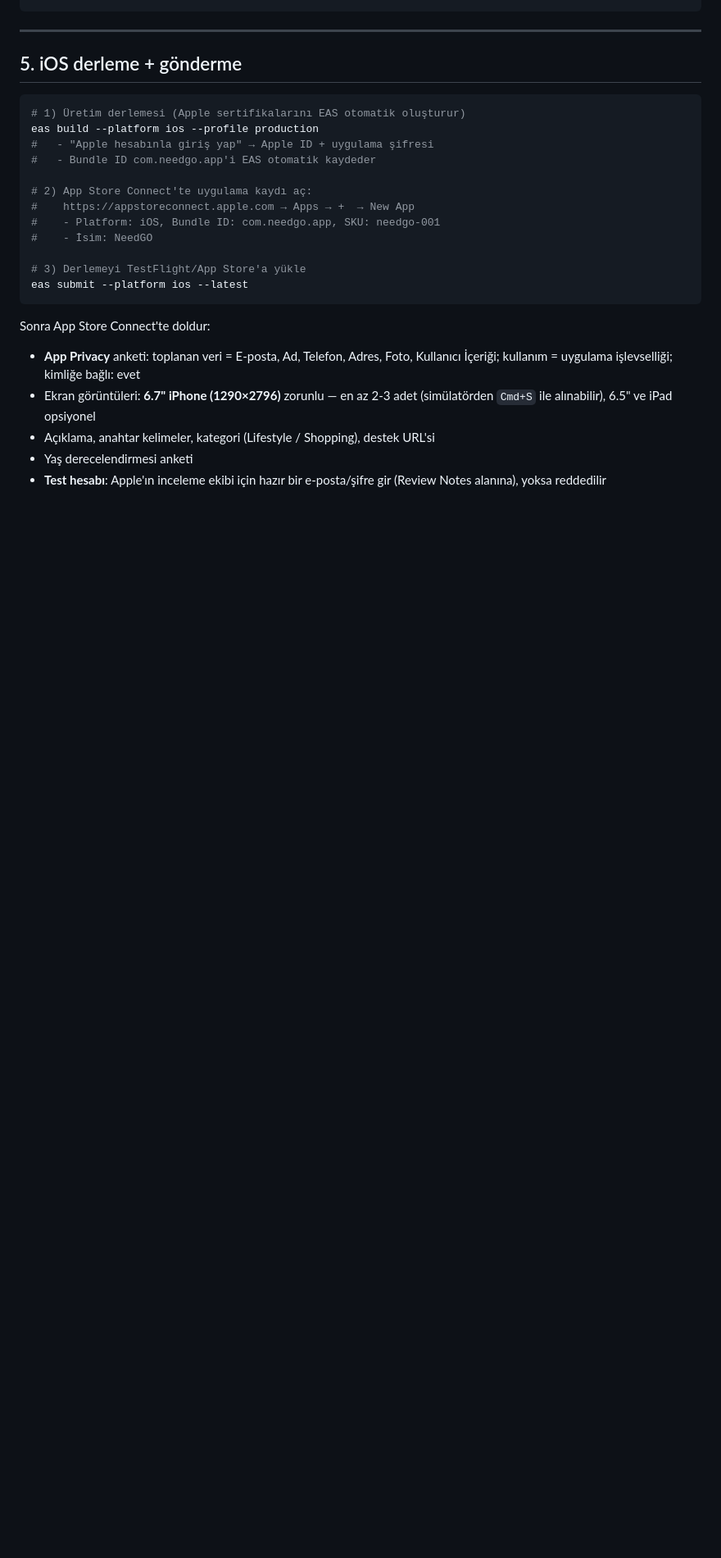
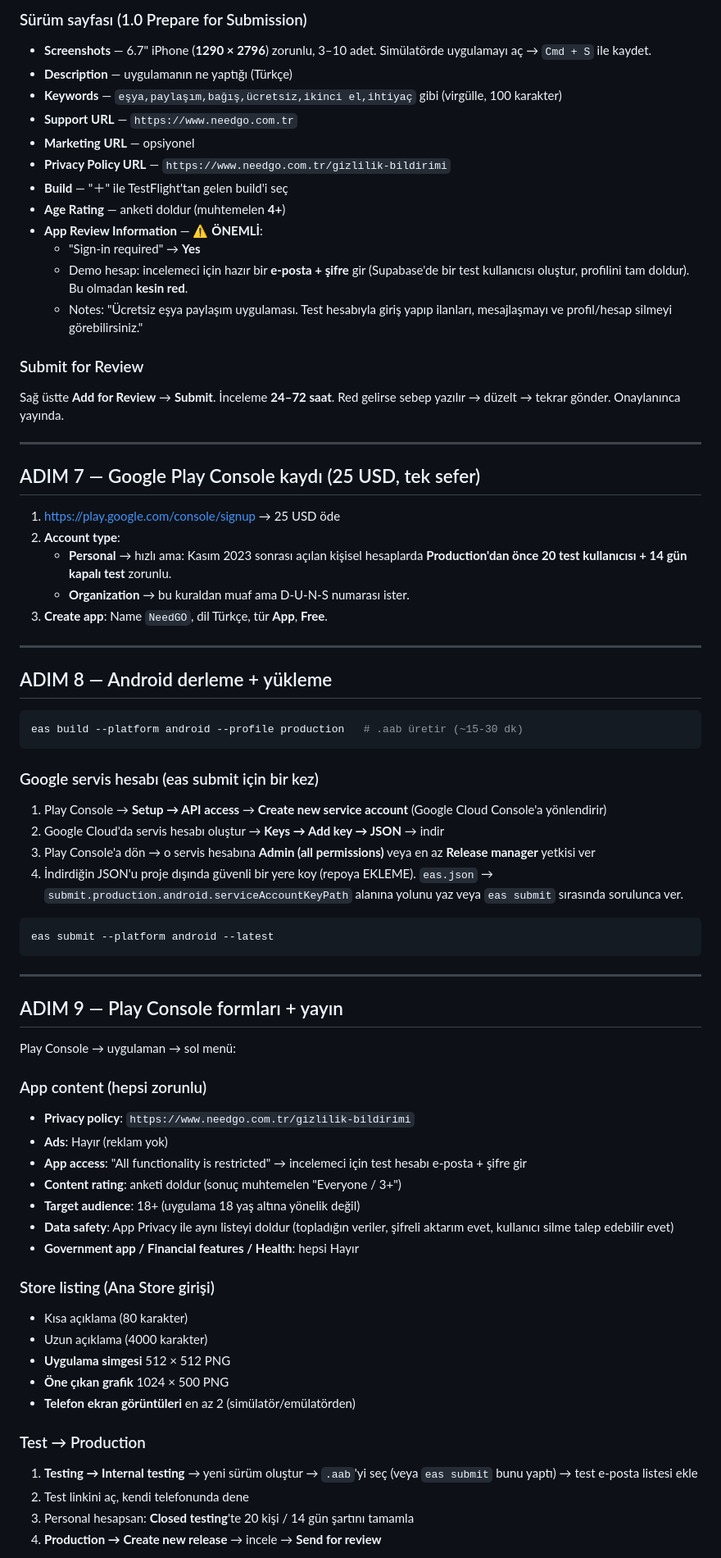
Before and after one commit to SametTEKIN21/needgoapp, a Markdown page: MAGAZA-ADIMLARI.md, the part around one of its changes. Shown at 82% size. GitHub-like rendering; blank space fills up the shorter version.

Commit message:
mağaza rehberi: detaylı adım adım (EAS, Apple, Play)
Co-Authored-By: Claude Sonnet 5 <noreply@anthropic.com>

````diff
--- a/MAGAZA-ADIMLARI.md
+++ b/MAGAZA-ADIMLARI.md
@@ -67,31 +141,85 @@ eas init                     # projeyi expo.dev hesabına bağlar, app.json'a pr
+### Sürüm sayfası (1.0 Prepare for Submission)
+- **Screenshots** — 6.7" iPhone (**1290 × 2796**) zorunlu, 3–10 adet.
+  Simülatörde uygulamayı aç → `Cmd + S` ile kaydet.
+- **Description** — uygulamanın ne yaptığı (Türkçe)
+- **Keywords** — `eşya,paylaşım,bağış,ücretsiz,ikinci el,ihtiyaç` gibi (virgülle, 100 karakter)
+- **Support URL** — `https://www.needgo.com.tr`
+- **Marketing URL** — opsiyonel
+- **Privacy Policy URL** — `https://www.needgo.com.tr/gizlilik-bildirimi`
+- **Build** — "＋" ile TestFlight'tan gelen build'i seç
+- **Age Rating** — anketi doldur (muhtemelen **4+**)
+- **App Review Information** — ⚠️ **ÖNEMLİ**:
+  - "Sign-in required" → **Yes**
+  - Demo hesap: incelemeci için hazır bir **e-posta + şifre** gir (Supabase'de bir test
+    kullanıcısı oluştur, profilini tam doldur). Bu olmadan **kesin red**.
+  - Notes: "Ücretsiz eşya paylaşım uygulaması. Test hesabıyla giriş yapıp ilanları,
+    mesajlaşmayı ve profil/hesap silmeyi görebilirsiniz."
+
+### Submit for Review
+Sağ üstte **Add for Review** → **Submit**. İnceleme **24–72 saat**.
+Red gelirse sebep yazılır → düzelt → tekrar gönder. Onaylanınca yayında.
+
+---
+
+## ADIM 7 — Google Play Console kaydı (25 USD, tek sefer)
+
+1. https://play.google.com/console/signup → 25 USD öde
+2. **Account type**:
+   - **Personal** → hızlı ama: Kasım 2023 sonrası açılan kişisel hesaplarda
+     **Production'dan önce 20 test kullanıcısı + 14 gün kapalı test** zorunlu.
+   - **Organization** → bu kuraldan muaf ama D-U-N-S numarası ister.
+3. **Create app**: Name `NeedGO`, dil Türkçe, tür **App**, **Free**.
+
+---
+
+## ADIM 8 — Android derleme + yükleme
+
+```bash
+eas build --platform android --profile production   # .aab üretir (~15-30 dk)
+```
+
+### Google servis hesabı (eas submit için bir kez)
+1. Play Console → **Setup → API access** → **Create new service account**
+   (Google Cloud Console'a yönlendirir)
+2. Google Cloud'da servis hesabı oluştur → **Keys → Add key → JSON** → indir
+3. Play Console'a dön → o servis hesabına **Admin (all permissions)** veya en az
+   **Release manager** yetkisi ver
+4. İndirdiğin JSON'u proje dışında güvenli bir yere koy (repoya EKLEME).
+   `eas.json` → `submit.production.android.serviceAccountKeyPath` alanına yolunu yaz
+   veya `eas submit` sırasında sorulunca ver.
+
+```bash
+eas submit --platform android --latest
 ```
 
 ---
 
-## 5. iOS derleme + gönderme
+## ADIM 9 — Play Console formları + yayın
 
-```bash
-# 1) Üretim derlemesi (Apple sertifikalarını EAS otomatik oluşturur)
-eas build --platform ios --profile production
-#   - "Apple hesabınla giriş yap" → Apple ID + uygulama şifresi
-#   - Bundle ID com.needgo.app'i EAS otomatik kaydeder
+Play Console → uygulaman → sol menü:
 
-# 2) App Store Connect'te uygulama kaydı aç:
-#    https://appstoreconnect.apple.com → Apps → +  → New App
-#    - Platform: iOS, Bundle ID: com.needgo.app, SKU: needgo-001
-#    - İsim: NeedGO
+### App content (hepsi zorunlu)
+- **Privacy policy**: `https://www.needgo.com.tr/gizlilik-bildirimi`
+- **Ads**: Hayır (reklam yok)
+- **App access**: "All functionality is restricted" → incelemeci için test hesabı
+  e-posta + şifre gir
+- **Content rating**: anketi doldur (sonuç muhtemelen "Everyone / 3+")
+- **Target audience**: 18+ (uygulama 18 yaş altına yönelik değil)
+- **Data safety**: App Privacy ile aynı listeyi doldur (topladığın veriler,
+  şifreli aktarım evet, kullanıcı silme talep edebilir evet)
+- **Government app / Financial features / Health**: hepsi Hayır
 
-# 3) Derlemeyi TestFlight/App Store'a yükle
-eas submit --platform ios --latest
-```
+### Store listing (Ana Store girişi)
+- Kısa açıklama (80 karakter)
+- Uzun açıklama (4000 karakter)
+- **Uygulama simgesi** 512 × 512 PNG
+- **Öne çıkan grafik** 1024 × 500 PNG
+- **Telefon ekran görüntüleri** en az 2 (simülatör/emülatörden)
 
-Sonra App Store Connect'te doldur:
-- **App Privacy** anketi: toplanan veri = E-posta, Ad, Telefon, Adres, Foto,
-  Kullanıcı İçeriği; kullanım = uygulama işlevselliği; kimliğe bağlı: evet
-- Ekran görüntüleri: **6.7" iPhone (1290×2796)** zorunlu — en az 2-3 adet
-  (simülatörden `Cmd+S` ile alınabilir), 6.5" ve iPad opsiyonel
-- Açıklama, anahtar kelimeler, kategori (Lifestyle / Shopping), destek URL'si
-- Yaş derecelendirmesi anketi
-- **Test hesabı**: Apple'ın inceleme ekibi için hazır bir e-posta/şifre gir
-  (Review Notes alanına), yoksa reddedilir
+### Test → Production
+1. **Testing → Internal testing** → yeni sürüm oluştur → `.aab`'yi seç
+   (veya `eas submit` bunu yaptı) → test e-posta listesi ekle
+2. Test linkini aç, kendi telefonunda dene
+3. Personal hesapsan: **Closed testing**'te 20 kişi / 14 gün şartını tamamla
+4. **Production → Create new release** → incele → **Send for review**
 
````
Also changed, not shown: other parts of MAGAZA-ADIMLARI.md (+132 -89 lines).
